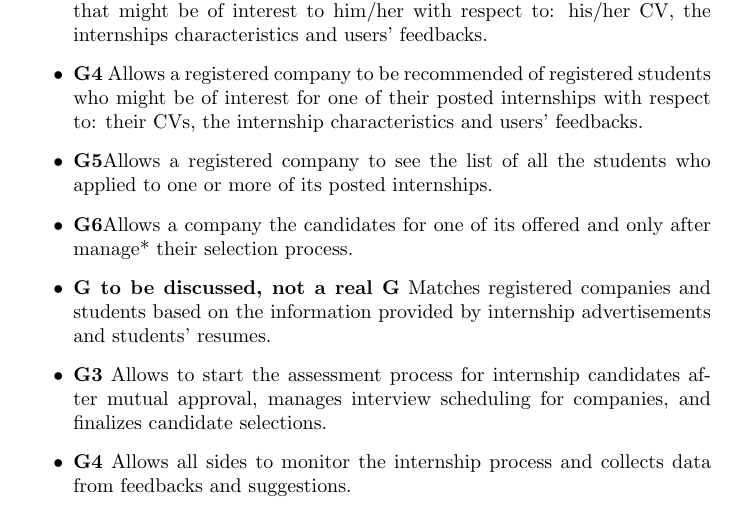
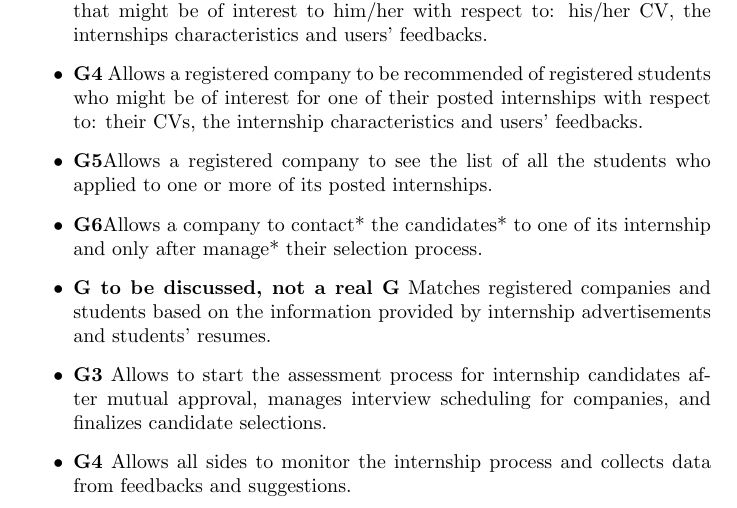
Before and after one commit to alesalv0/RattiSalvatoreYalcin, a LaTeX document (RASD.tex): part of page 4 of 12, cut so that both start at the same text. Compiled offline with pdfLaTeX.

Commit message:
Updates from Overleaf

```diff
--- a/RASD.tex
+++ b/RASD.tex
@@ -27,7 +27,7 @@ All the starred words will be defined in section 1.3 to avoid any ambiguity.
   \item \textbf{G3} Allows a registered student to be recommended of posted internships that might be of interest to him/her with respect to: his/her CV, the internships characteristics and users' feedbacks.
   \item \textbf{G4} Allows a registered company to be recommended of registered students who might be of interest for one of their posted internships with respect to: their CVs, the internship characteristics and users' feedbacks.
   \item \textbf{G5}Allows a registered company to see the list of all the students who applied to one or more of its posted internships.
-  \item \textbf{G6}Allows a company the candidates for one of its offered  and only after manage* their selection process.
+  \item \textbf{G6}Allows a company to contact* the candidates* to one of its internship and only after manage* their selection process.
   \item \textbf{G to be discussed, not a real G} Matches registered companies and students based on the information provided by internship advertisements and students' resumes.
    \item \textbf{G3} Allows to start the assessment process for internship candidates after mutual approval, manages interview scheduling for companies, and finalizes candidate selections.
    \item \textbf{G4} Allows all sides to monitor the internship process and collects data from feedbacks and suggestions.
```
